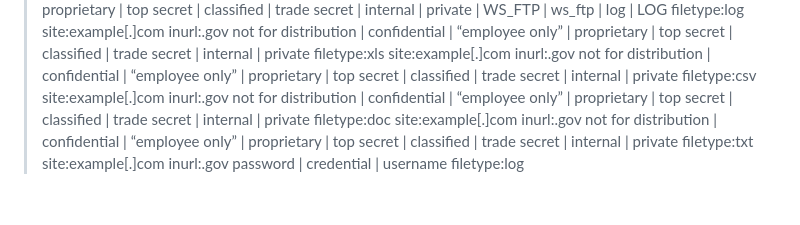
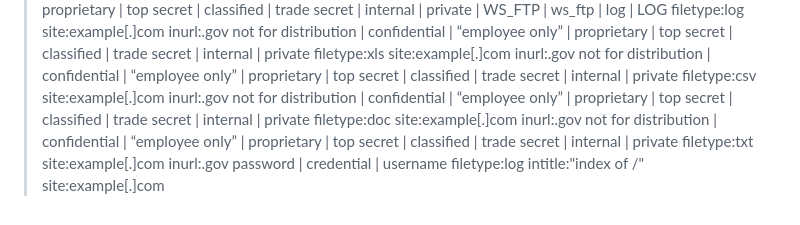
Before and after one commit to tamim-sec/Live-Google-Dorks, a Markdown page: README.md, the part around the change. Drawn GitHub-style.

```diff
--- a/README.md
+++ b/README.md
@@ -142,3 +142,4 @@
 > site:example[.]com inurl:.gov not for distribution | confidential | “employee only” | proprietary | top secret | classified | trade secret | internal | private filetype:doc
 > site:example[.]com inurl:.gov not for distribution | confidential | “employee only” | proprietary | top secret | classified | trade secret | internal | private filetype:txt
 > site:example[.]com inurl:.gov password | credential | username filetype:log
+> intitle:"index of /" site:example[.]com
```
